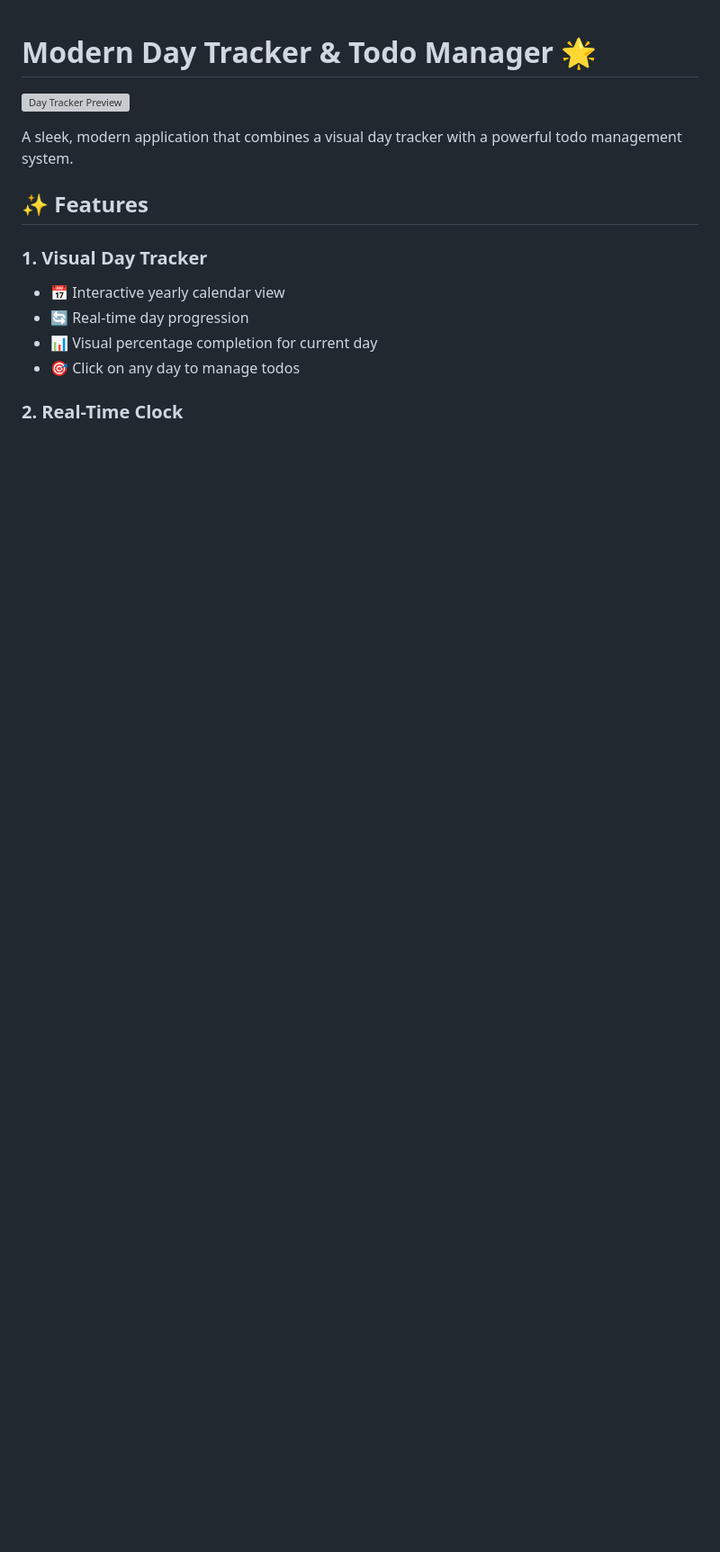
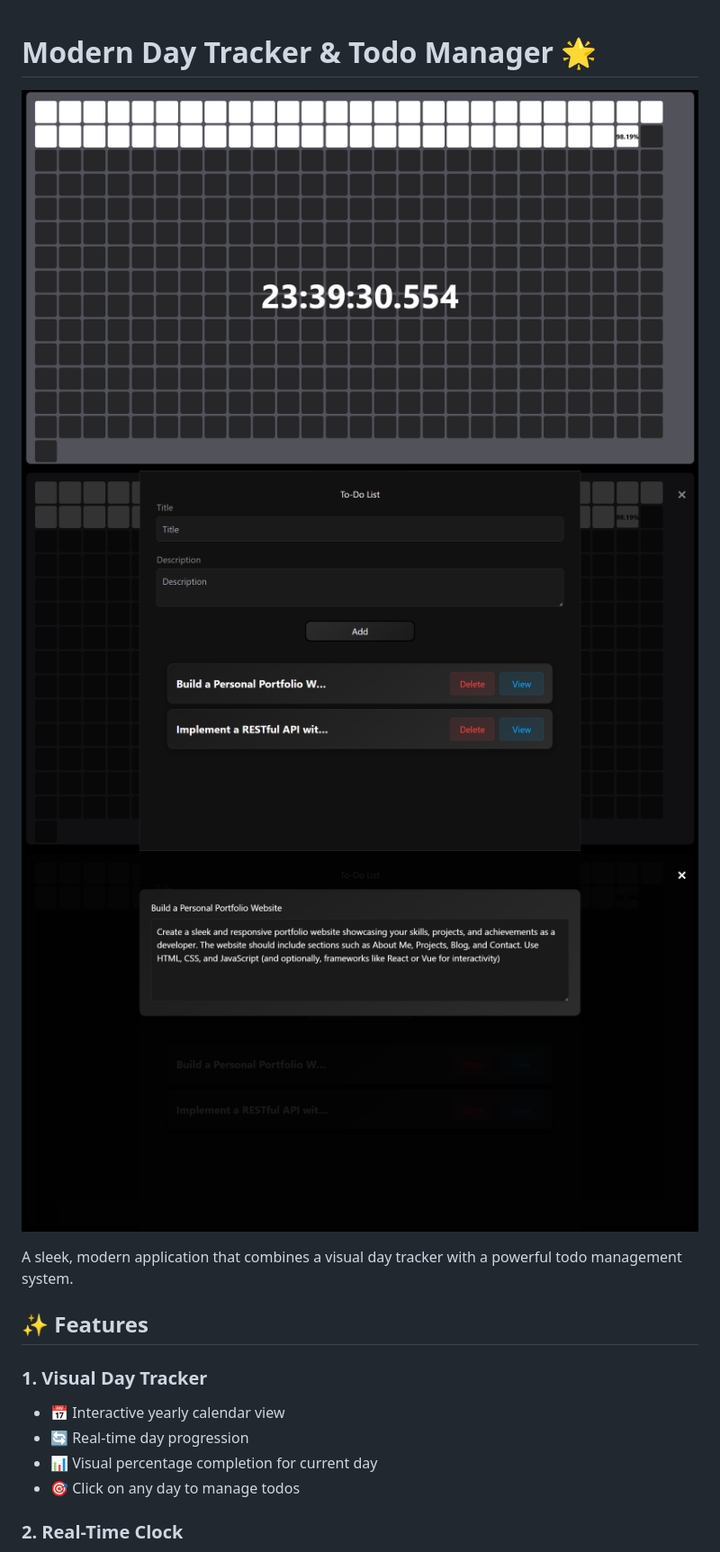
Before and after one commit to kanishk1122/home_tab, a Markdown page: README.md, the part around the change. Shown: that part at 90% size. Drawn GitHub-style; pictures changed too: Screenshot 2025-02-20 233836.png (added), Screenshot 2025-02-20 233945.png (added), Screenshot 2025-02-20 234028.png (added); blank space fills up the shorter version; grey boxes are pictures that could not be loaded.

Commit message:
update README.md: add additional screenshots for better visual representation

```diff
--- a/README.md
+++ b/README.md
@@ -1,6 +1,8 @@
 # Modern Day Tracker & Todo Manager 🌟
 
-![Day Tracker Preview](screenshots/preview.png)
+![Day Tracker Preview](./Screenshot%202025-02-20%20233945.png)
+![Add Tasks](./Screenshot%202025-02-20%20234028.png)
+![Task Preview](./Screenshot%202025-02-20%20233836.png)
 
 A sleek, modern application that combines a visual day tracker with a powerful todo management system.
 
```
